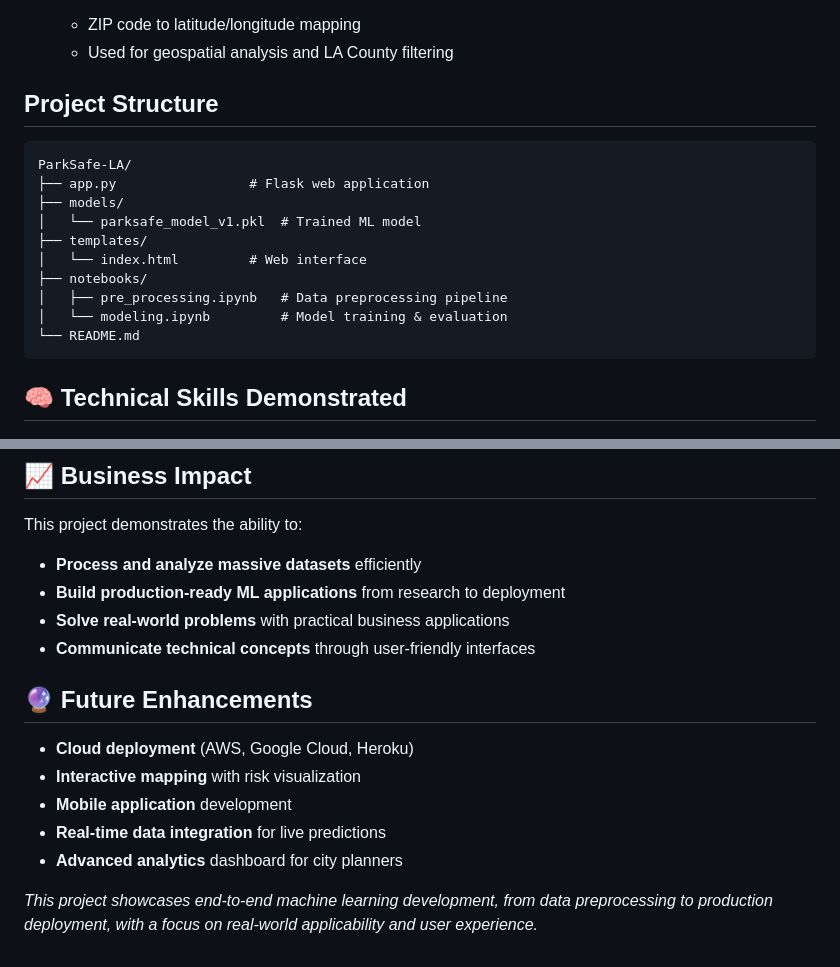
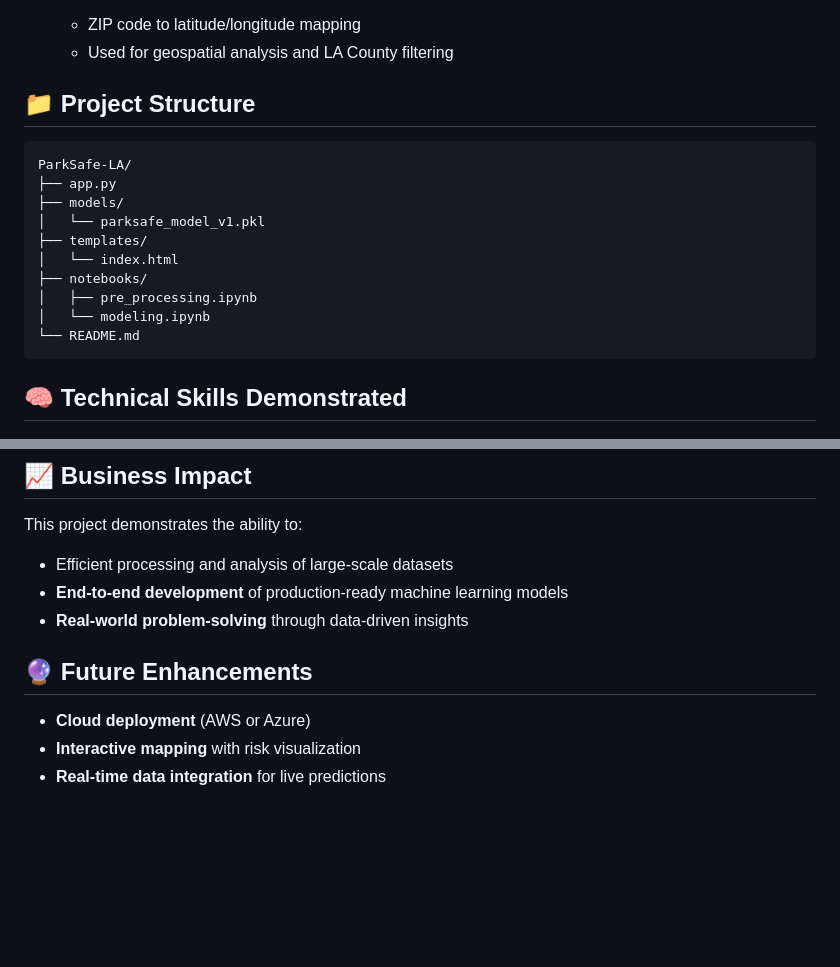
Before and after one commit to Dylan-Geraci/ParkSafe-LA, a Markdown page: README.md, 2 parts joined by grey strips. Drawn GitHub-style; blank space fills up the shorter version.

````diff
--- a/README.md
+++ b/README.md
@@ -78,17 +78,17 @@ This project uses publicly available datasets:
   - ZIP code to latitude/longitude mapping
   - Used for geospatial analysis and LA County filtering
 
-## Project Structure
+## 📁 Project Structure
 ```
 ParkSafe-LA/
-├── app.py                 # Flask web application
+├── app.py
 ├── models/
-│   └── parksafe_model_v1.pkl  # Trained ML model
+│   └── parksafe_model_v1.pkl
 ├── templates/
-│   └── index.html         # Web interface
+│   └── index.html
 ├── notebooks/
-│   ├── pre_processing.ipynb   # Data preprocessing pipeline
-│   └── modeling.ipynb         # Model training & evaluation
+│   ├── pre_processing.ipynb
+│   └── modeling.ipynb
 └── README.md
 ```
 
@@ -117,18 +117,12 @@ ParkSafe-LA/
 ## 📈 Business Impact
 
 This project demonstrates the ability to:
-- **Process and analyze massive datasets** efficiently
-- **Build production-ready ML applications** from research to deployment
-- **Solve real-world problems** with practical business applications
-- **Communicate technical concepts** through user-friendly interfaces
+- Efficient processing and analysis of large-scale datasets
+- **End-to-end development** of production-ready machine learning models
+- **Real-world problem-solving** through data-driven insights
 
 ## 🔮 Future Enhancements
 
-- **Cloud deployment** (AWS, Google Cloud, Heroku)
+- **Cloud deployment** (AWS or Azure)
 - **Interactive mapping** with risk visualization
-- **Mobile application** development
 - **Real-time data integration** for live predictions
-- **Advanced analytics** dashboard for city planners
-
-
-*This project showcases end-to-end machine learning development, from data preprocessing to production deployment, with a focus on real-world applicability and user experience.*
````
